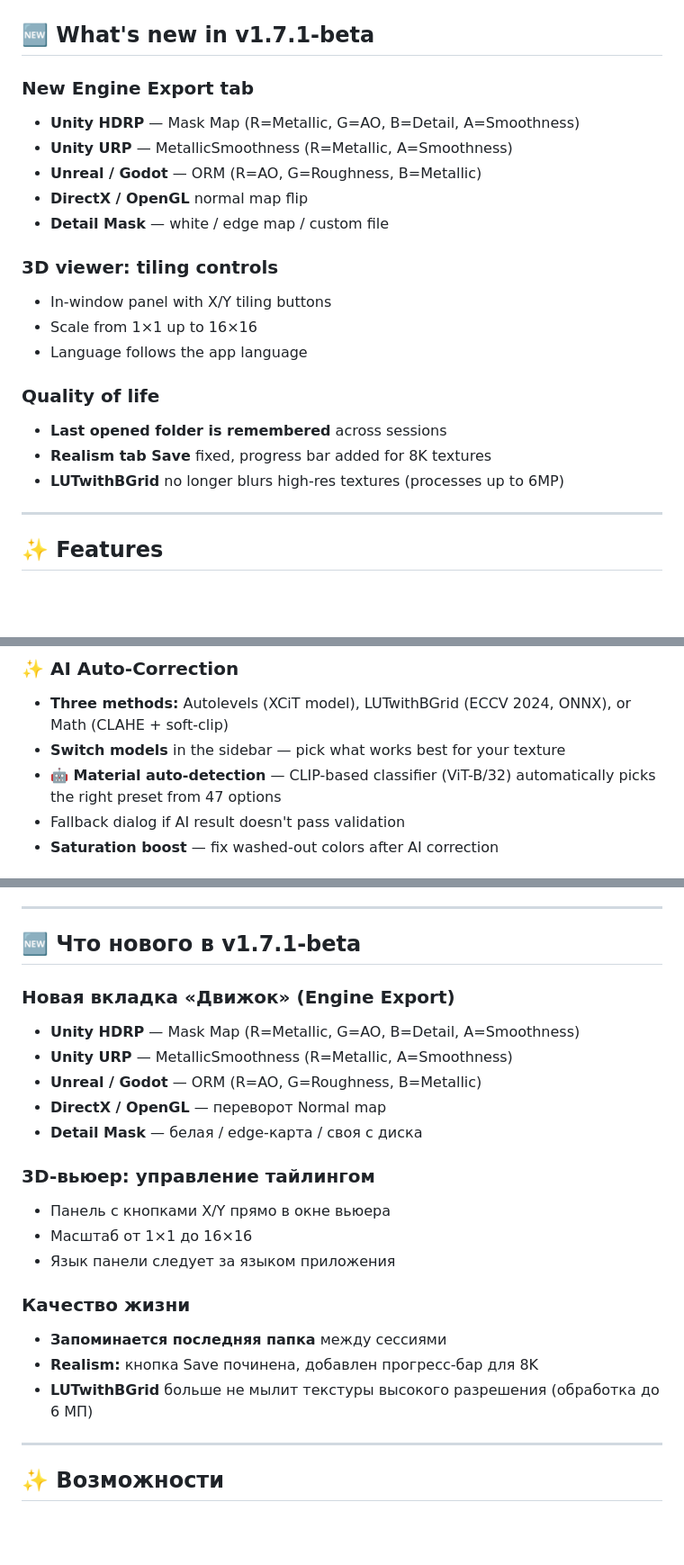
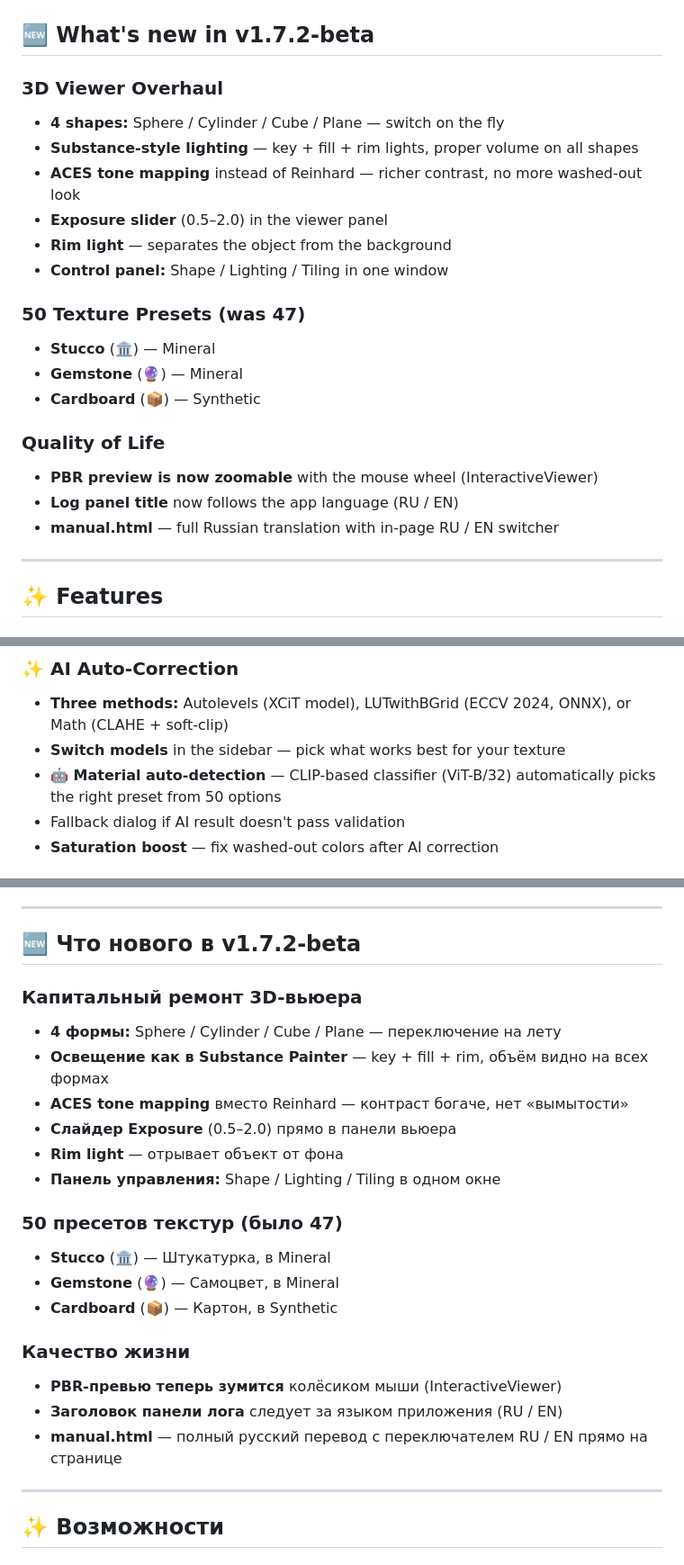
Before and after one commit to invisiblelevel/Albedolizer, a Markdown page: README.md, 3 parts joined by grey strips. Shown at 90% size. Drawn GitHub-style; blank space fills up the shorter version.

```diff
--- a/README.md
+++ b/README.md
@@ -20,24 +20,25 @@ Albedolizer is a tool for 3D artists, game designers, and anyone working with PB
 ## Screenshots
 ![Main UI](screenshots/main_int.jpg)
 
-## 🆕 What's new in v1.7.1-beta
+## 🆕 What's new in v1.7.2-beta
 
-### New Engine Export tab
-- **Unity HDRP** — Mask Map (R=Metallic, G=AO, B=Detail, A=Smoothness)
-- **Unity URP** — MetallicSmoothness (R=Metallic, A=Smoothness)
-- **Unreal / Godot** — ORM (R=AO, G=Roughness, B=Metallic)
-- **DirectX / OpenGL** normal map flip
-- **Detail Mask** — white / edge map / custom file
+### 3D Viewer Overhaul
+- **4 shapes:** Sphere / Cylinder / Cube / Plane — switch on the fly
+- **Substance-style lighting** — key + fill + rim lights, proper volume on all shapes
+- **ACES tone mapping** instead of Reinhard — richer contrast, no more washed-out look
+- **Exposure slider** (0.5–2.0) in the viewer panel
+- **Rim light** — separates the object from the background
+- **Control panel:** Shape / Lighting / Tiling in one window
 
-### 3D viewer: tiling controls
-- In-window panel with X/Y tiling buttons
-- Scale from 1×1 up to 16×16
-- Language follows the app language
+### 50 Texture Presets (was 47)
+- **Stucco** (🏛) — Mineral
+- **Gemstone** (🔮) — Mineral
+- **Cardboard** (📦) — Synthetic
 
-### Quality of life
-- **Last opened folder is remembered** across sessions
-- **Realism tab Save** fixed, progress bar added for 8K textures
-- **LUTwithBGrid** no longer blurs high-res textures (processes up to 6MP)
+### Quality of Life
+- **PBR preview is now zoomable** with the mouse wheel (InteractiveViewer)
+- **Log panel title** now follows the app language (RU / EN)
+- **manual.html** — full Russian translation with in-page RU / EN switcher
 
 ---
 
@@ -52,7 +53,7 @@ Albedolizer is a tool for 3D artists, game designers, and anyone working with PB
 ### ✨ AI Auto-Correction
 - **Three methods:** Autolevels (XCiT model), LUTwithBGrid (ECCV 2024, ONNX), or Math (CLAHE + soft-clip)
 - **Switch models** in the sidebar — pick what works best for your texture
-- **🤖 Material auto-detection** — CLIP-based classifier (ViT-B/32) automatically picks the right preset from 47 options
+- **🤖 Material auto-detection** — CLIP-based classifier (ViT-B/32) automatically picks the right preset from 50 options
 - Fallback dialog if AI result doesn't pass validation
 - **Saturation boost** — fix washed-out colors after AI correction
 
@@ -243,24 +245,25 @@ Albedolizer — инструмент для 3D-художников, геймд
 
 ---
 
-## 🆕 Что нового в v1.7.1-beta
+## 🆕 Что нового в v1.7.2-beta
 
-### Новая вкладка «Движок» (Engine Export)
-- **Unity HDRP** — Mask Map (R=Metallic, G=AO, B=Detail, A=Smoothness)
-- **Unity URP** — MetallicSmoothness (R=Metallic, A=Smoothness)
-- **Unreal / Godot** — ORM (R=AO, G=Roughness, B=Metallic)
-- **DirectX / OpenGL** — переворот Normal map
-- **Detail Mask** — белая / edge-карта / своя с диска
+### Капитальный ремонт 3D-вьюера
+- **4 формы:** Sphere / Cylinder / Cube / Plane — переключение на лету
+- **Освещение как в Substance Painter** — key + fill + rim, объём видно на всех формах
+- **ACES tone mapping** вместо Reinhard — контраст богаче, нет «вымытости»
+- **Слайдер Exposure** (0.5–2.0) прямо в панели вьюера
+- **Rim light** — отрывает объект от фона
+- **Панель управления:** Shape / Lighting / Tiling в одном окне
 
-### 3D-вьюер: управление тайлингом
-- Панель с кнопками X/Y прямо в окне вьюера
-- Масштаб от 1×1 до 16×16
-- Язык панели следует за языком приложения
+### 50 пресетов текстур (было 47)
+- **Stucco** (🏛) — Штукатурка, в Mineral
+- **Gemstone** (🔮) — Самоцвет, в Mineral
+- **Cardboard** (📦) — Картон, в Synthetic
 
 ### Качество жизни
-- **Запоминается последняя папка** между сессиями
-- **Realism:** кнопка Save починена, добавлен прогресс-бар для 8K
-- **LUTwithBGrid** больше не мылит текстуры высокого разрешения (обработка до 6 МП)
+- **PBR-превью теперь зумится** колёсиком мыши (InteractiveViewer)
+- **Заголовок панели лога** следует за языком приложения (RU / EN)
+- **manual.html** — полный русский перевод с переключателем RU / EN прямо на странице
 
 ---
 
```
Also changed, not shown: other parts of README.md (+39 -37 lines), CHANGELOG.md (+59 -4 lines).
